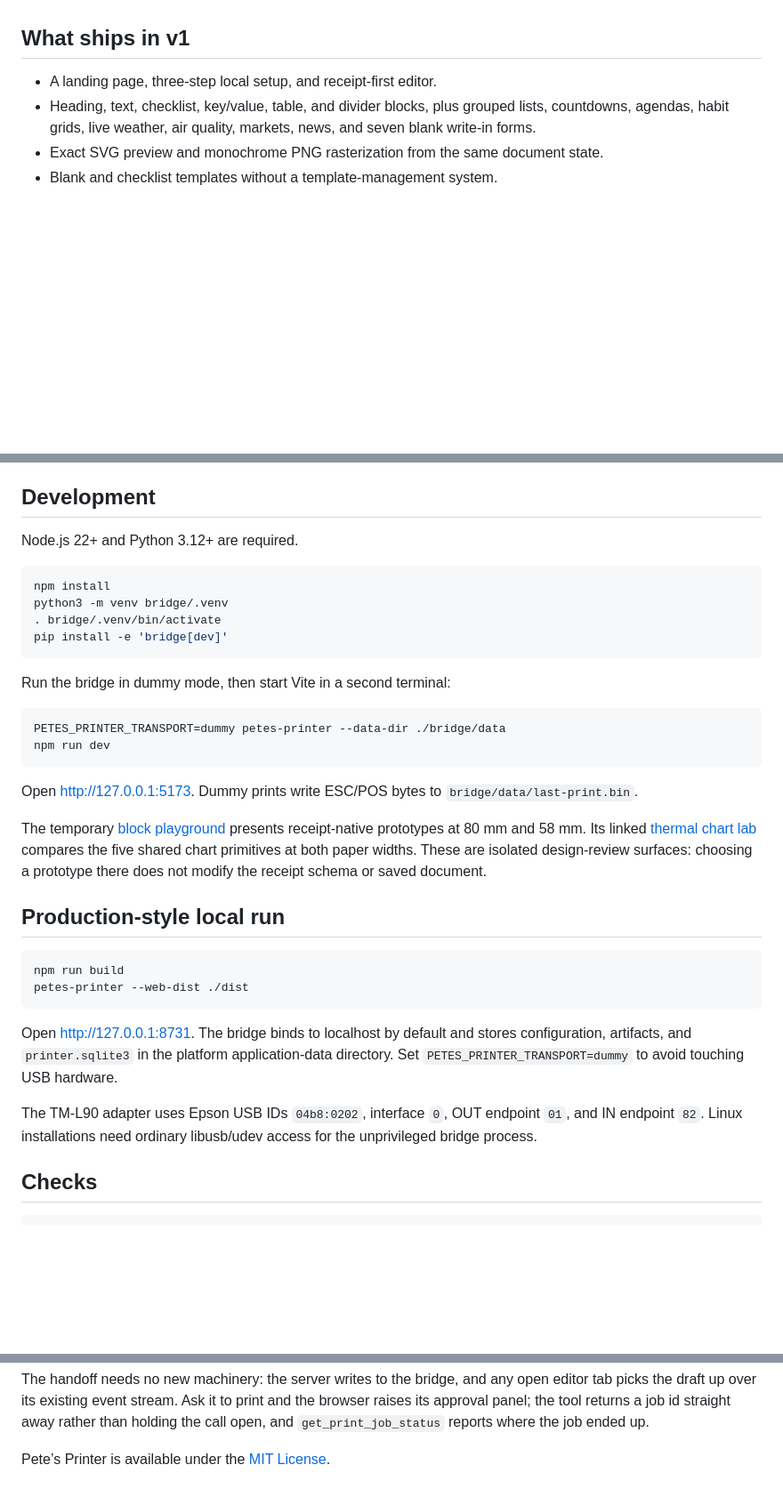
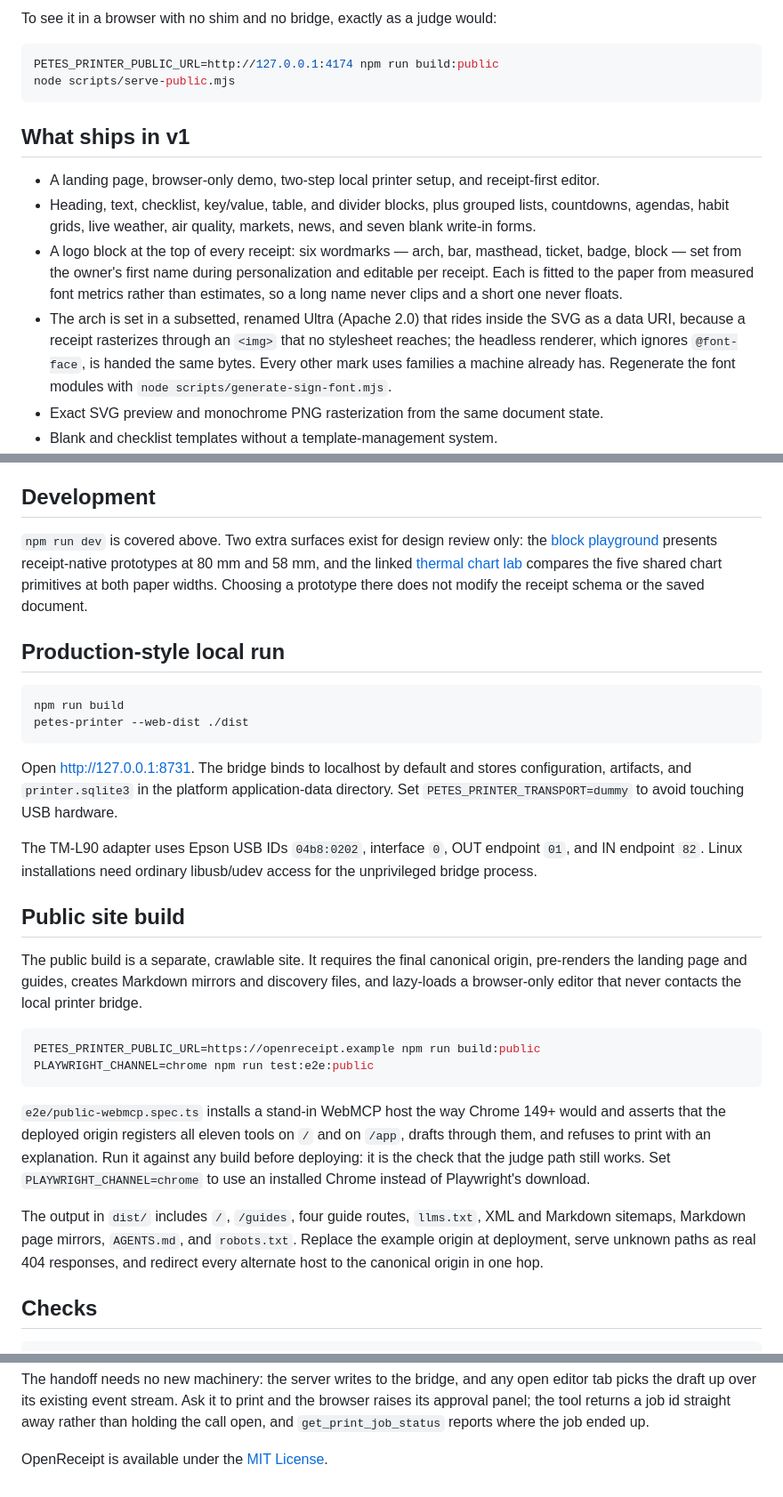
Before and after one commit to phreshplastic/openreceipt, a Markdown page: README.md, 3 parts joined by grey strips. Shown at 89% size. Drawn GitHub-style; blank space fills up the shorter version.

````diff
--- a/README.md
+++ b/README.md
@@ -4,8 +85,16 @@ Pete’s Printer is a local-first receipt canvas shared by a human, browser agen
+To see it in a browser with no shim and no bridge, exactly as a judge would:
+
+```bash
+PETES_PRINTER_PUBLIC_URL=http://127.0.0.1:4174 npm run build:public
+node scripts/serve-public.mjs
+```
 
 ## What ships in v1
 
-- A landing page, three-step local setup, and receipt-first editor.
+- A landing page, browser-only demo, two-step local printer setup, and receipt-first editor.
 - Heading, text, checklist, key/value, table, and divider blocks, plus grouped lists, countdowns, agendas, habit grids, live weather, air quality, markets, news, and seven blank write-in forms.
+- A logo block at the top of every receipt: six wordmarks — arch, bar, masthead, ticket, badge, block — set from the owner's first name during personalization and editable per receipt. Each is fitted to the paper from measured font metrics rather than estimates, so a long name never clips and a short one never floats.
+- The arch is set in a subsetted, renamed Ultra (Apache 2.0) that rides inside the SVG as a data URI, because a receipt rasterizes through an `<img>` that no stylesheet reaches; the headless renderer, which ignores `@font-face`, is handed the same bytes. Every other mark uses families a machine already has. Regenerate the font modules with `node scripts/generate-sign-font.mjs`.
 - Exact SVG preview and monochrome PNG rasterization from the same document state.
 - Blank and checklist templates without a template-management system.
 - Ten agent tools — situations, vocabulary, one-shot drafting, positional and item-level editing, a plain-text print preview, undo, and permission-gated printing — served identically over WebMCP in the browser and over conventional MCP headlessly.
@@ -16,25 +105,11 @@ Accounts, cloud sync, routines, schedules, remote bridges, images, and QR codes
 
 ## Development
 
-Node.js 22+ and Python 3.12+ are required.
-
-```bash
-npm install
-python3 -m venv bridge/.venv
-. bridge/.venv/bin/activate
-pip install -e 'bridge[dev]'
-```
-
-Run the bridge in dummy mode, then start Vite in a second terminal:
-
-```bash
-PETES_PRINTER_TRANSPORT=dummy petes-printer --data-dir ./bridge/data
-npm run dev
-```
-
-Open [http://127.0.0.1:5173](http://127.0.0.1:5173). Dummy prints write ESC/POS bytes to `bridge/data/last-print.bin`.
-
-The temporary [block playground](http://127.0.0.1:5173/blocks) presents receipt-native prototypes at 80 mm and 58 mm. Its linked [thermal chart lab](http://127.0.0.1:5173/blocks/charts) compares the five shared chart primitives at both paper widths. These are isolated design-review surfaces: choosing a prototype there does not modify the receipt schema or saved document.
+`npm run dev` is covered above. Two extra surfaces exist for design review only: the
+[block playground](http://127.0.0.1:5173/blocks) presents receipt-native prototypes at 80 mm and
+58 mm, and the linked [thermal chart lab](http://127.0.0.1:5173/blocks/charts) compares the five
+shared chart primitives at both paper widths. Choosing a prototype there does not modify the receipt
+schema or the saved document.
 
 ## Production-style local run
 
@@ -46,6 +121,23 @@ petes-printer --web-dist ./dist
 Open [http://127.0.0.1:8731](http://127.0.0.1:8731). The bridge binds to localhost by default and stores configuration, artifacts, and `printer.sqlite3` in the platform application-data directory. Set `PETES_PRINTER_TRANSPORT=dummy` to avoid touching USB hardware.
 
 The TM-L90 adapter uses Epson USB IDs `04b8:0202`, interface `0`, OUT endpoint `01`, and IN endpoint `82`. Linux installations need ordinary libusb/udev access for the unprivileged bridge process.
+
+## Public site build
+
+The public build is a separate, crawlable site. It requires the final canonical origin, pre-renders the landing page and guides, creates Markdown mirrors and discovery files, and lazy-loads a browser-only editor that never contacts the local printer bridge.
+
+```bash
+PETES_PRINTER_PUBLIC_URL=https://openreceipt.example npm run build:public
+PLAYWRIGHT_CHANNEL=chrome npm run test:e2e:public
+```
+
+`e2e/public-webmcp.spec.ts` installs a stand-in WebMCP host the way Chrome 149+ would and asserts
+that the deployed origin registers all eleven tools on `/` and on `/app`, drafts through them, and
+refuses to print with an explanation. Run it against any build before deploying: it is the check
+that the judge path still works. Set `PLAYWRIGHT_CHANNEL=chrome` to use an installed Chrome instead
+of Playwright's download.
+
+The output in `dist/` includes `/`, `/guides`, four guide routes, `llms.txt`, XML and Markdown sitemaps, Markdown page mirrors, `AGENTS.md`, and `robots.txt`. Replace the example origin at deployment, serve unknown paths as real 404 responses, and redirect every alternate host to the canonical origin in one hop.
 
 ## Checks
 
@@ -162,4 +259,4 @@ For hosts that connect over a URL rather than spawning a process, `npm run mcp:h
 
 The handoff needs no new machinery: the server writes to the bridge, and any open editor tab picks the draft up over its existing event stream. Ask it to print and the browser raises its approval panel; the tool returns a job id straight away rather than holding the call open, and `get_print_job_status` reports where the job ended up.
 
-Pete’s Printer is available under the [MIT License](LICENSE).
+OpenReceipt is available under the [MIT License](LICENSE).
````
Also changed, not shown: other parts of README.md (+92 -6 lines).
